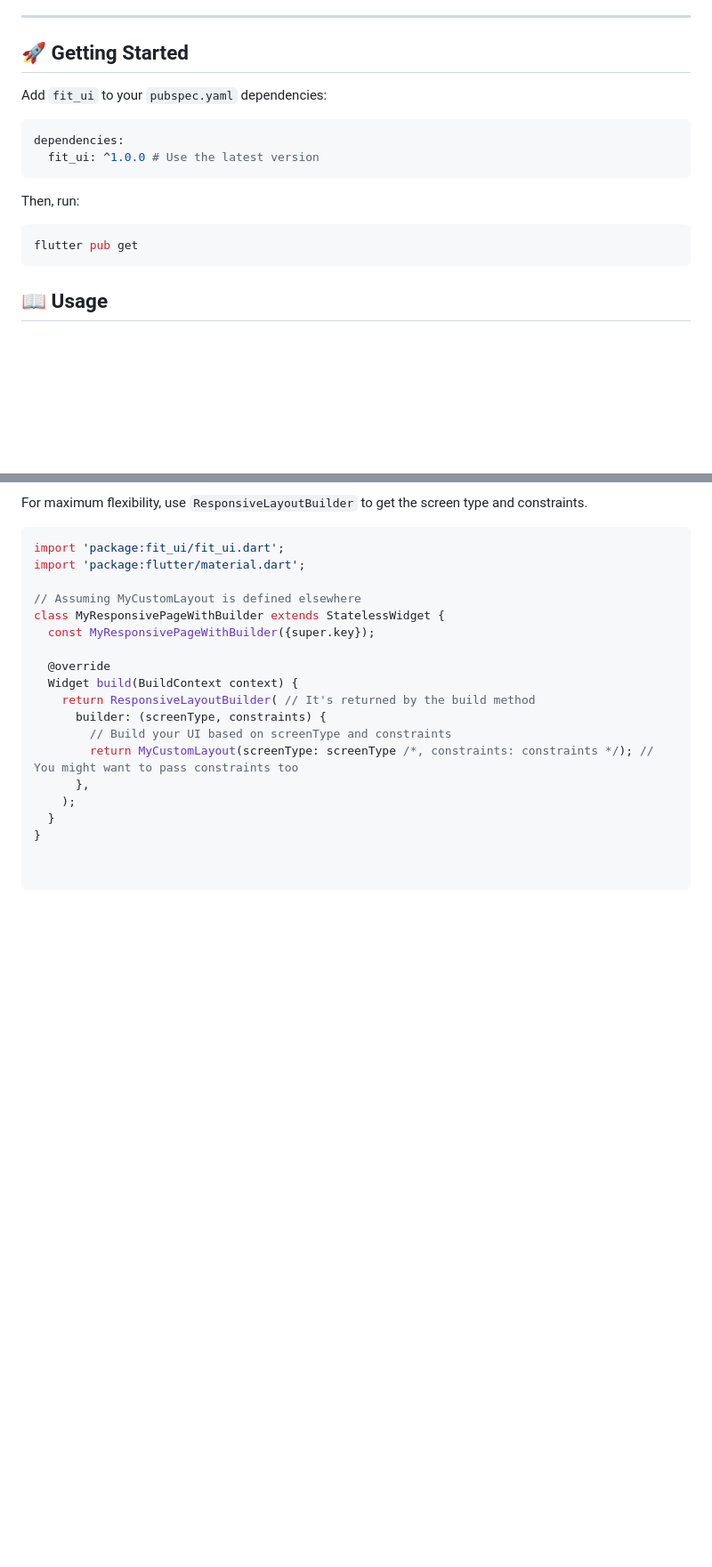
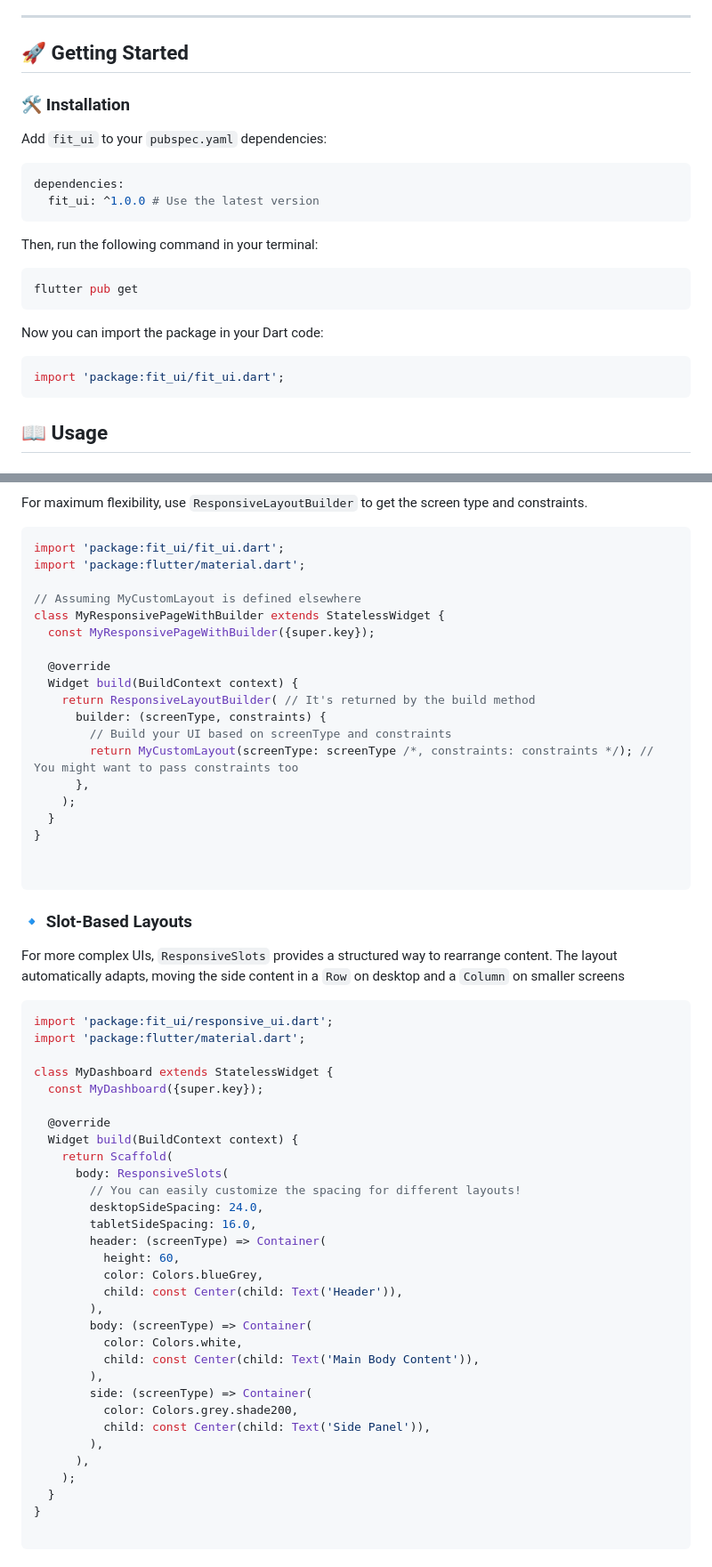
Before and after one commit to mehrdadmoradi001/fit_ui, a Markdown page: README.md, 2 parts joined by grey strips. Shown at 89% size. Rendered like a GitHub page; blank space fills up the shorter version.

````diff
--- a/README.md
+++ b/README.md
@@ -21,15 +21,21 @@ A **powerful, intuitive, and flexible Flutter package** for creating responsive
 
 ## 🚀 Getting Started
 
+###  🛠 Installation
+
 Add `fit_ui` to your `pubspec.yaml` dependencies:
 
-```yaml
+```bash
 dependencies:
   fit_ui: ^1.0.0 # Use the latest version
 ```
-Then, run:
+Then, run the following command in your terminal:
 ```yaml
 flutter pub get
+```
+Now you can import the package in your Dart code:
+```dart
+import 'package:fit_ui/fit_ui.dart';
 ```
 
 ## 📖 Usage
@@ -157,3 +163,40 @@ class MyResponsivePageWithBuilder extends StatelessWidget {
 
 ```
 
+### 🔹 Slot-Based Layouts
+For more complex UIs, `ResponsiveSlots` provides a structured way to rearrange content. The layout automatically adapts, moving the side content in a `Row` on desktop and a `Column` on smaller screens
+
+```dart
+import 'package:fit_ui/responsive_ui.dart';
+import 'package:flutter/material.dart';
+
+class MyDashboard extends StatelessWidget {
+  const MyDashboard({super.key});
+
+  @override
+  Widget build(BuildContext context) {
+    return Scaffold(
+      body: ResponsiveSlots(
+        // You can easily customize the spacing for different layouts!
+        desktopSideSpacing: 24.0,
+        tabletSideSpacing: 16.0,
+        header: (screenType) => Container(
+          height: 60,
+          color: Colors.blueGrey,
+          child: const Center(child: Text('Header')),
+        ),
+        body: (screenType) => Container(
+          color: Colors.white,
+          child: const Center(child: Text('Main Body Content')),
+        ),
+        side: (screenType) => Container(
+          color: Colors.grey.shade200,
+          child: const Center(child: Text('Side Panel')),
+        ),
+      ),
+    );
+  }
+}
+
+```
+
````
Also changed, not shown: other parts of README.md (+120 -1 lines).
